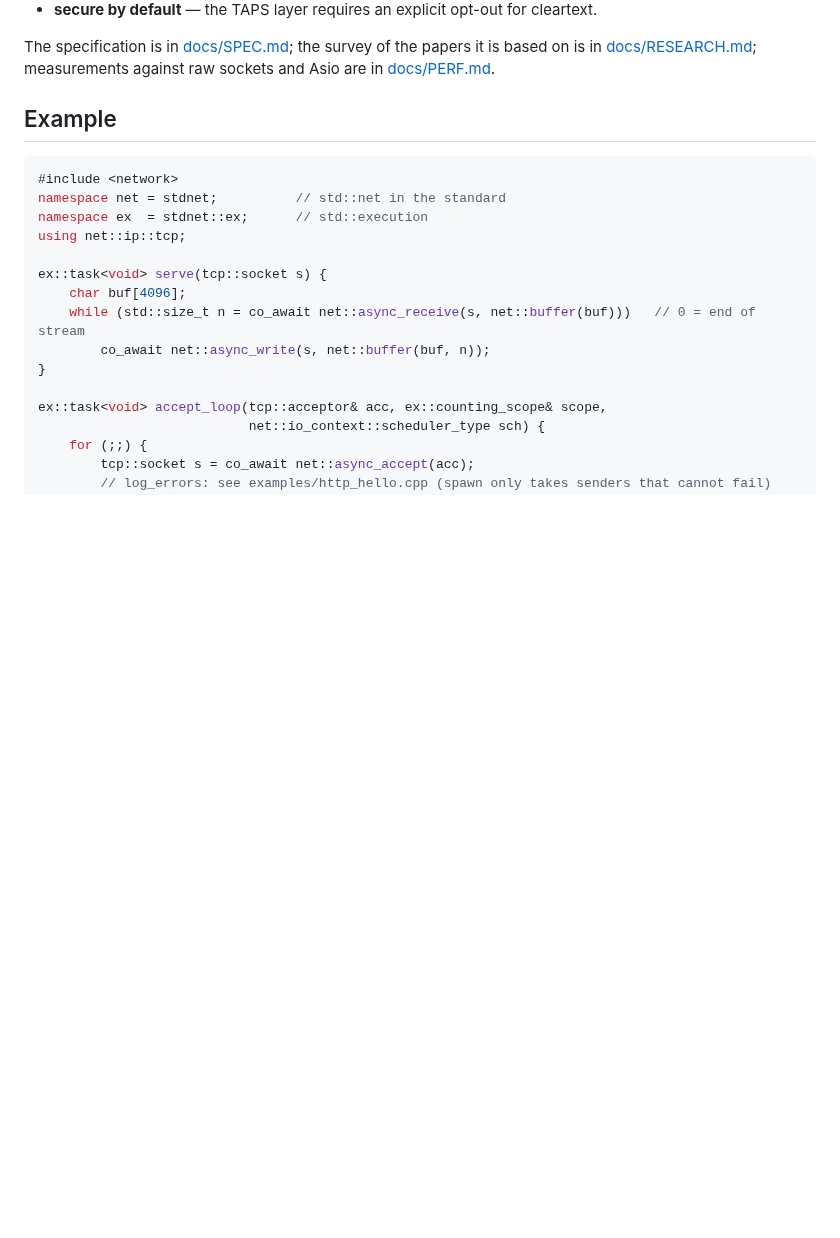
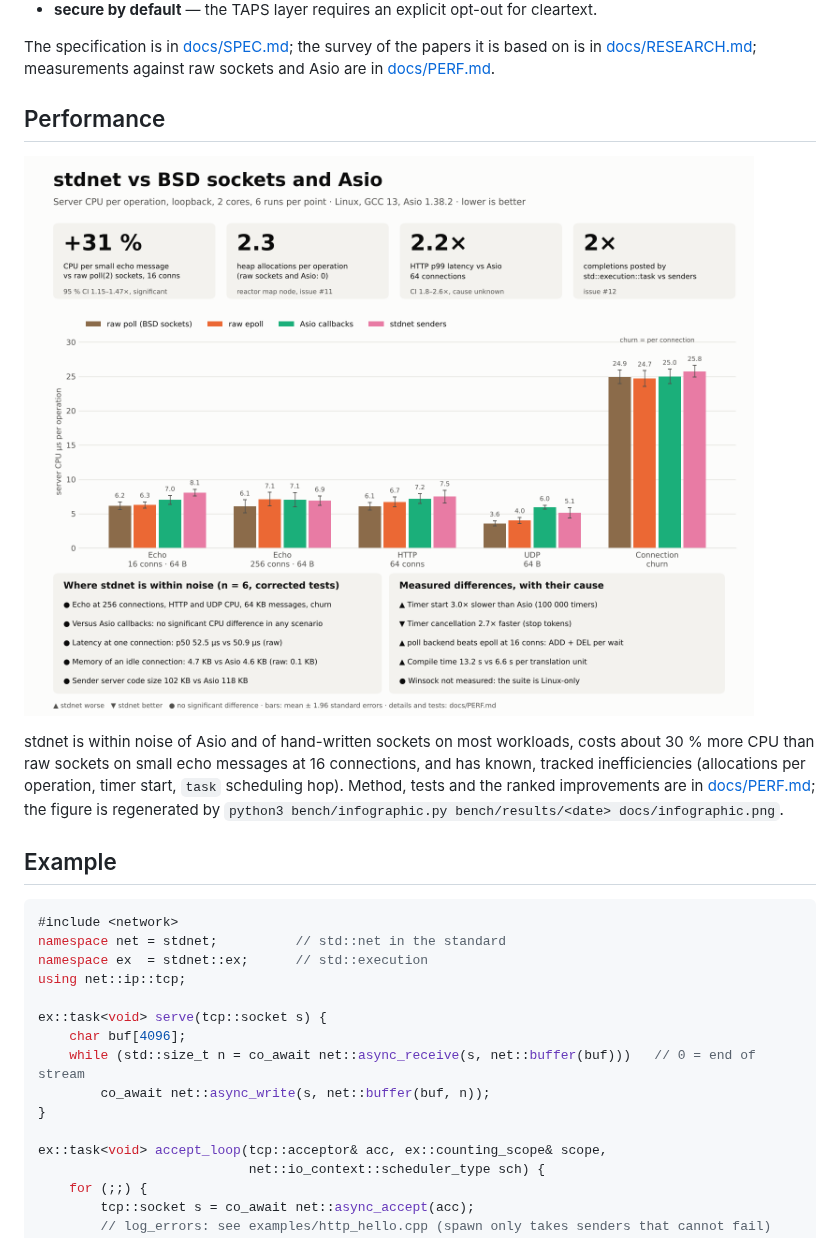
Before and after one commit to ambroise-leclerc/stdnet, a Markdown page: README.md, the part around the change. Rendered like a GitHub page; pictures changed too: docs/infographic.png (added); blank space fills up the shorter version.

Commit message:
Add performance infographic to the README

```diff
--- a/README.md
+++ b/README.md
@@ -15,6 +15,16 @@ networking header can realistically look like, given where WG21 stands in 2026:
 The specification is in [docs/SPEC.md](docs/SPEC.md); the survey of the papers it is based on
 is in [docs/RESEARCH.md](docs/RESEARCH.md); measurements against raw sockets and Asio are in
 [docs/PERF.md](docs/PERF.md).
+
+## Performance
+
+![stdnet against BSD sockets and Asio: server CPU per operation, headline findings](docs/infographic.png)
+
+stdnet is within noise of Asio and of hand-written sockets on most workloads, costs about 30 %
+more CPU than raw sockets on small echo messages at 16 connections, and has known, tracked
+inefficiencies (allocations per operation, timer start, `task` scheduling hop). Method, tests and
+the ranked improvements are in [docs/PERF.md](docs/PERF.md); the figure is regenerated by
+`python3 bench/infographic.py bench/results/<date> docs/infographic.png`.
 
 ## Example
 
```
Also changed, not shown: docs/PERF.md (+2 -2 lines), 1 other file.
